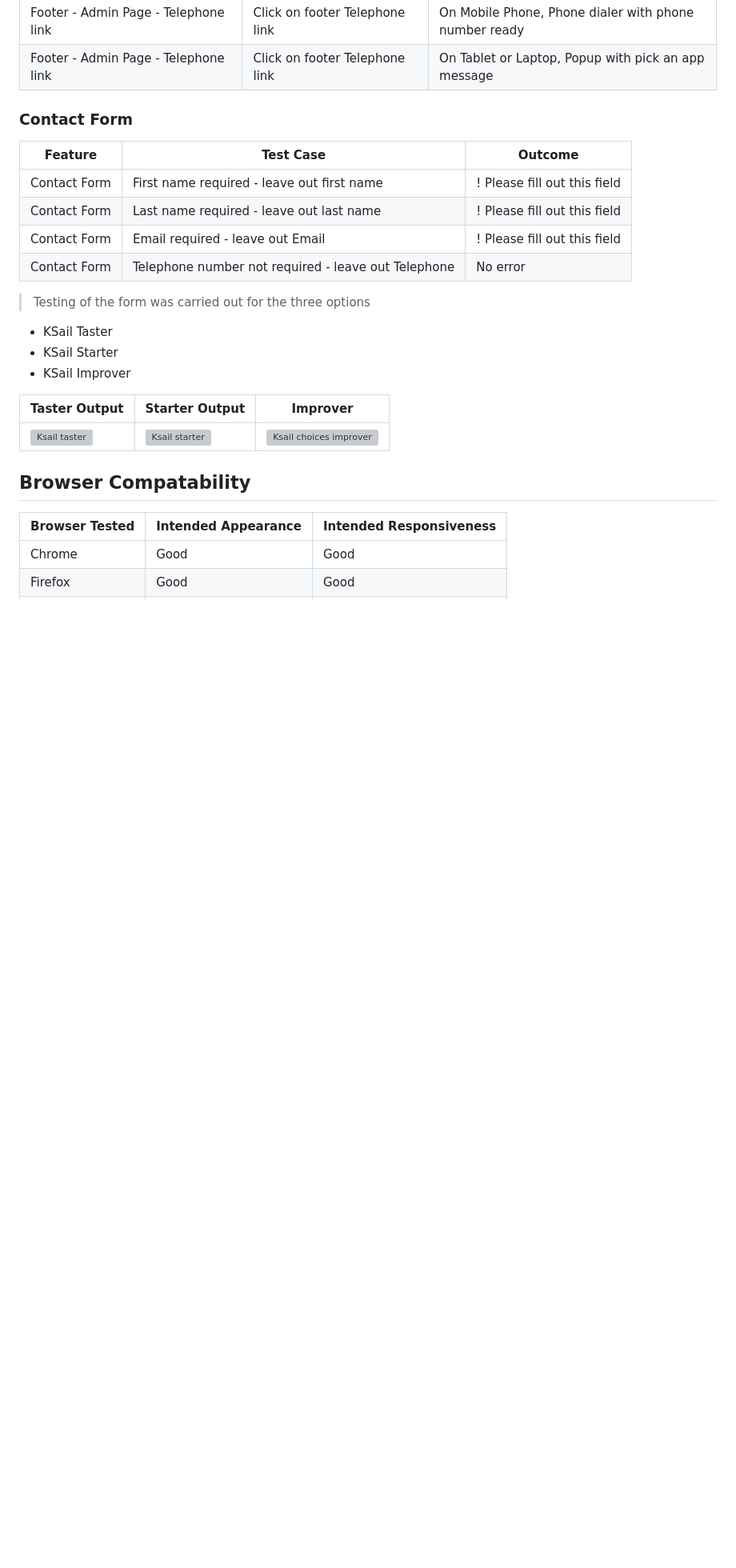
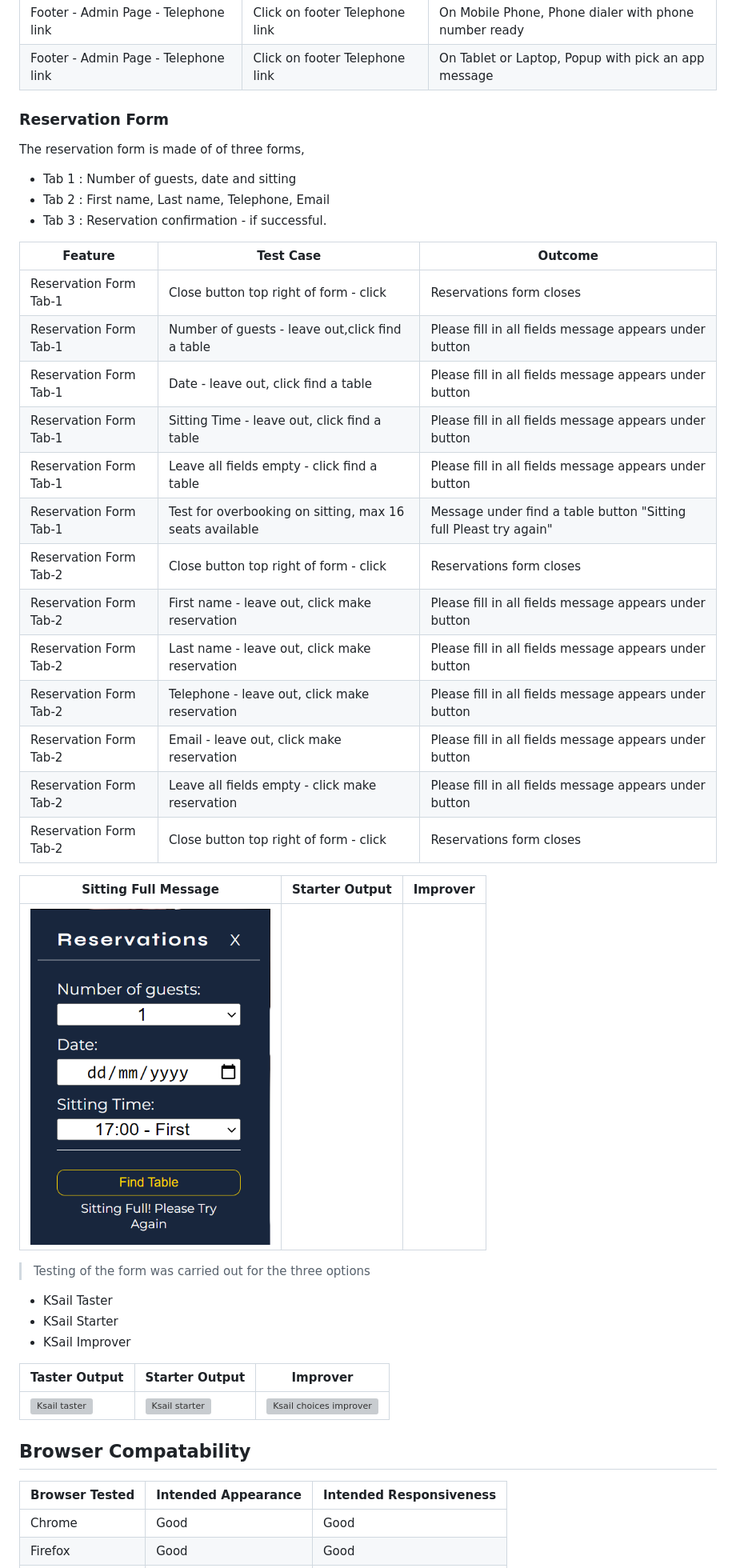
Before and after one commit to doyle-kfd/aquastella, a Markdown page: README.md, the part around the change. Shown: that part at 80% size. Drawn GitHub-style; pictures changed too: docs/readme_images/reservation-form-sitting-full.png (added); blank space fills up the shorter version; grey boxes are pictures that could not be loaded.

Commit message:
doc: added reservations form testing images and test script

```diff
--- a/README.md
+++ b/README.md
@@ -473,16 +473,34 @@ Restaraunts used in reference:
 | Footer - Admin Page -  Telephone link | Click on footer Telephone link | On Tablet or Laptop, Popup with pick an app message |
 
 
-### Contact Form
+### Reservation Form
 
+The reservation form is made of of three forms,
+
+-   Tab 1 : Number of guests, date and sitting
+-   Tab 2 : First name, Last name, Telephone, Email
+-   Tab 3 : Reservation confirmation - if successful.
 
 
 | Feature    |   Test Case    |   Outcome      |
 |------------|----------------|----------------|
-| Contact Form | First name required - leave out first name | ! Please fill out this field |
-| Contact Form | Last name required - leave out last name | ! Please fill out this field |
-| Contact Form | Email required - leave out Email | ! Please fill out this field |
-| Contact Form | Telephone number not required - leave out  Telephone | No error |
+| Reservation Form Tab-1 | Close button top right of form -  click  |  Reservations form closes|
+| Reservation Form Tab-1 | Number of guests - leave out,click find a table |  Please fill in all fields message appears under button|
+| Reservation Form Tab-1 | Date - leave out, click find a table |  Please fill in all fields message appears under button|
+| Reservation Form Tab-1 | Sitting Time  - leave out, click find a table |  Please fill in all fields message appears under button|
+| Reservation Form Tab-1 | Leave all fields empty -  click find a table |  Please fill in all fields message appears under button|
+| Reservation Form Tab-1 | Test for overbooking on sitting, max 16 seats available  |  Message under find a table button "Sitting full Pleast try again"|
+| Reservation Form Tab-2 | Close button top right of form -  click  |  Reservations form closes|
+| Reservation Form Tab-2 | First name - leave out, click make reservation |  Please fill in all fields message appears under button|
+| Reservation Form Tab-2 | Last name - leave out, click make reservation |  Please fill in all fields message appears under button|
+| Reservation Form Tab-2 | Telephone - leave out, click make reservation |  Please fill in all fields message appears under button|
+| Reservation Form Tab-2 | Email - leave out, click make reservation |  Please fill in all fields message appears under button|
+| Reservation Form Tab-2 | Leave all fields empty -  click make reservation |  Please fill in all fields message appears under button|
+| Reservation Form Tab-2 | Close button top right of form -  click  |  Reservations form closes|
+
+| Sitting Full Message  |   Starter Output  |   Improver     |
+|------------|----------------|----------------|
+|      <img src="docs/readme_images/reservation-form-sitting-full.png " alt="reservation sitting full message" width="300"/>                                                                 |                                                                 |                                                      |
 
 
 >Testing of the form was carried out for the three options
```
